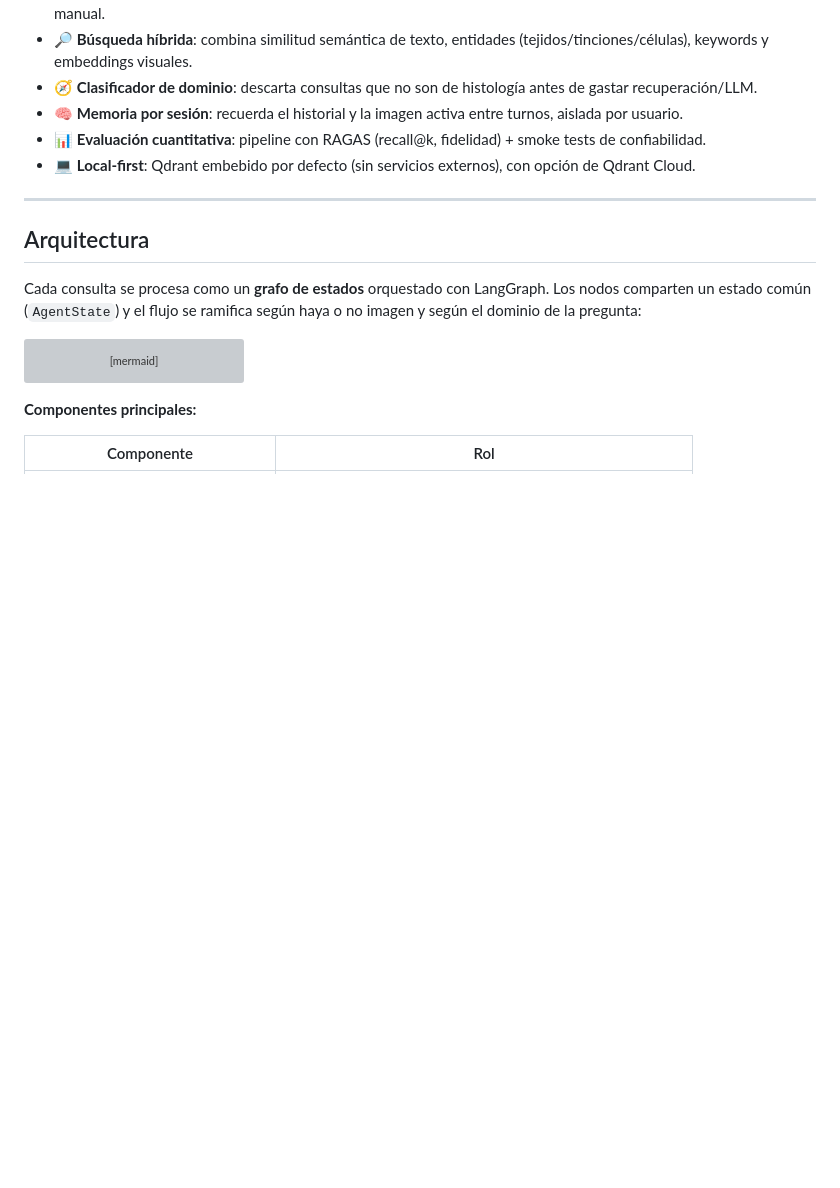
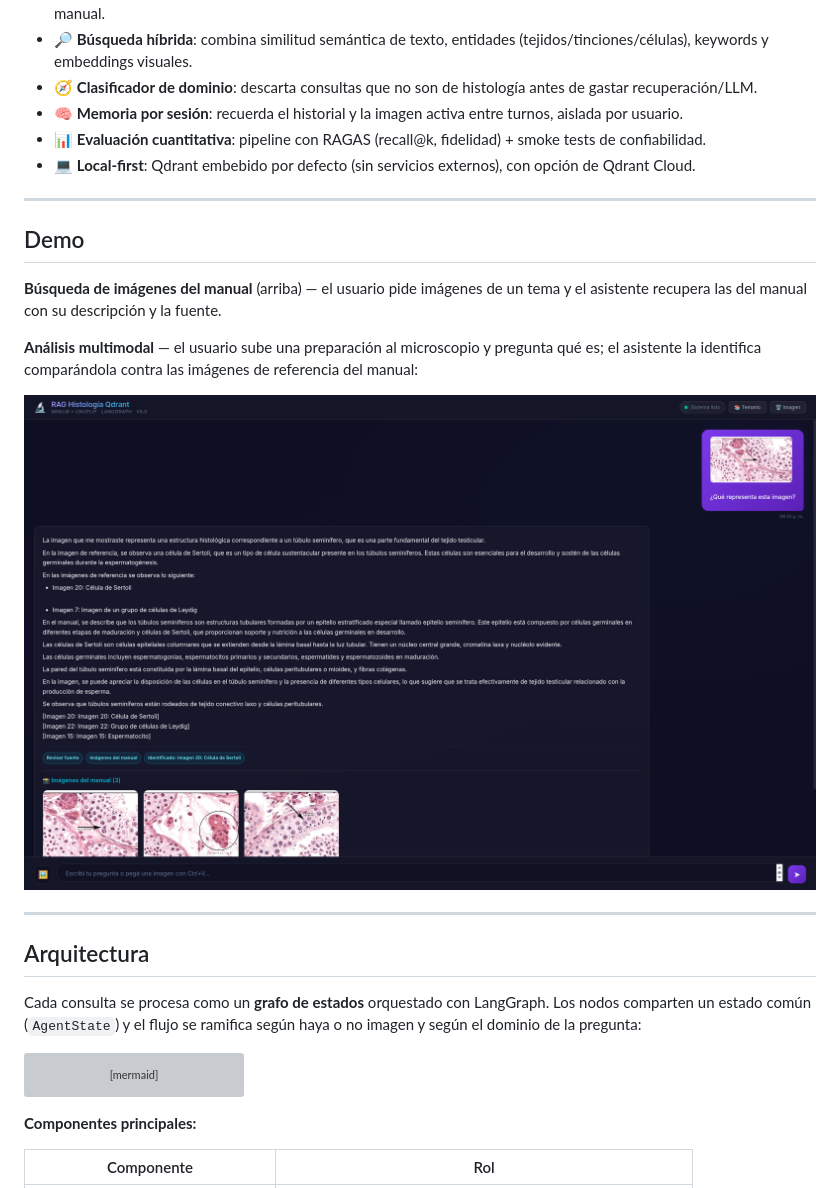
Before and after one commit to MateoGonzalezPautaso/cetec-rag-histologia, a Markdown page: README.md, the part around one of its changes. GitHub-like rendering; pictures changed too: docs/demo-multimodal.png (added); blank space fills up the shorter version; grey boxes are pictures that could not be loaded.

```diff
--- a/README.md
+++ b/README.md
@@ -75,6 +76,18 @@ Proyecto desarrollado en el **CETEC UBATIC** (Facultad de Ingeniería, Universid
 - 🧠 **Memoria por sesión**: recuerda el historial y la imagen activa entre turnos, aislada por usuario.
 - 📊 **Evaluación cuantitativa**: pipeline con RAGAS (recall@k, fidelidad) + smoke tests de confiabilidad.
 - 💻 **Local-first**: Qdrant embebido por defecto (sin servicios externos), con opción de Qdrant Cloud.
+
+---
+
+## Demo
+
+**Búsqueda de imágenes del manual** (arriba) — el usuario pide imágenes de un tema y el asistente recupera las del manual con su descripción y la fuente.
+
+**Análisis multimodal** — el usuario sube una preparación al microscopio y pregunta qué es; el asistente la identifica comparándola contra las imágenes de referencia del manual:
+
+<p align="center">
+  <img src="docs/demo-multimodal.png" width="820" alt="Análisis multimodal: identificar una imagen histológica subida">
+</p>
 
 ---
 
```
Also changed, not shown: other parts of README.md (+4 -3 lines), docs/demo-busqueda-imagenes.png (added).
